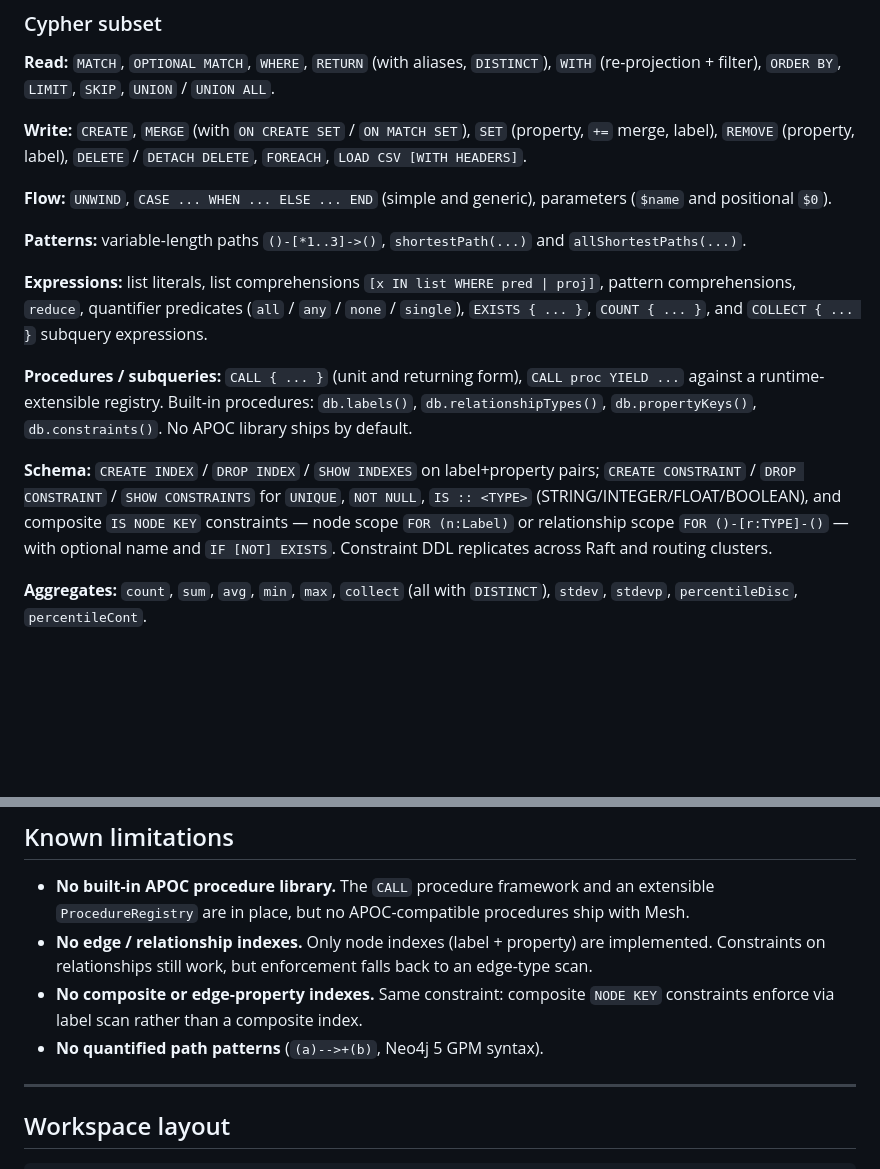
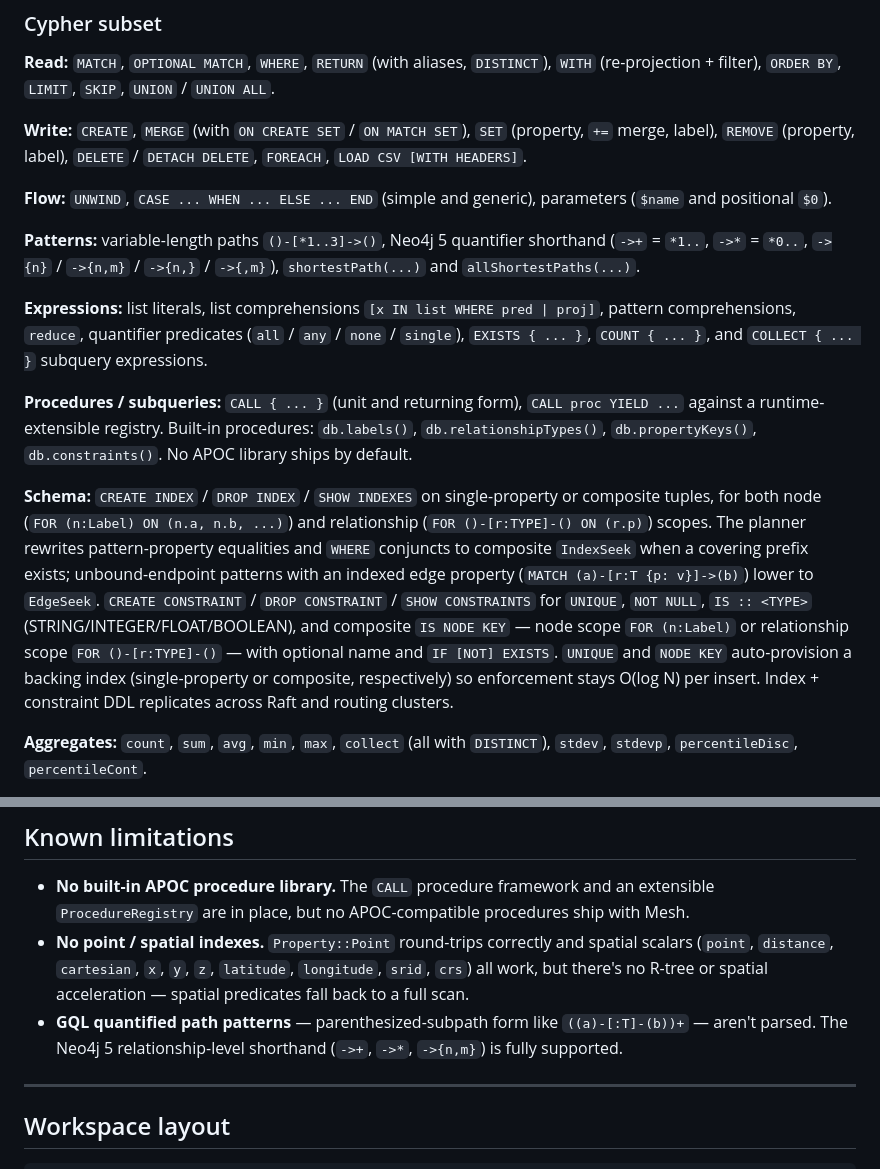
Before and after one commit to mesh-db/mesh, a Markdown page: README.md, 2 parts joined by grey strips. GitHub-like rendering; blank space fills up the shorter version.

Commit message:
docs: refresh CLAUDE.md + README.md for today's index + quantifier work
- Remove composite-indexes / edge IndexSeek / quantified path patterns
  from the "Not yet implemented" lists; all three shipped today.
- Document composite indexes end-to-end: DDL accepts
  `ON (n.a, n.b, ...)`, planner emits prefix-matched tuple seeks,
  NODE KEY auto-provisions a backing composite index.
- Document the Neo4j 5 quantifier shorthand (`->+`, `->*`,
  `->{n}` / `->{n,m}` / `->{n,}` / `->{,m}`) as a supported form.
- Document edge IndexSeek for unbound-endpoint patterns.
- Update the executor operator list to include EdgeSeek and note
  IndexSeek is composite-capable.
- Refresh the Implementation Status paragraph: point/spatial indexes
  and APOC are the remaining Cypher-surface gaps.
- Known-limitations now flags the GQL parenthesized-subpath
  quantified pattern form (which we don't parse) distinctly from
  the relationship-level shorthand (which we do).

```diff
--- a/README.md
+++ b/README.md
@@ -192,8 +192,9 @@ and `UNWIND $list` — the full driver-facing surface as of today.
 **Flow:** `UNWIND`, `CASE ... WHEN ... ELSE ... END` (simple and generic),
 parameters (`$name` and positional `$0`).
 
-**Patterns:** variable-length paths `()-[*1..3]->()`, `shortestPath(...)`
-and `allShortestPaths(...)`.
+**Patterns:** variable-length paths `()-[*1..3]->()`, Neo4j 5 quantifier
+shorthand (`->+` = `*1..`, `->*` = `*0..`, `->{n}` / `->{n,m}` /
+`->{n,}` / `->{,m}`), `shortestPath(...)` and `allShortestPaths(...)`.
 
 **Expressions:** list literals, list comprehensions
 `[x IN list WHERE pred | proj]`, pattern comprehensions, `reduce`,
@@ -206,13 +207,19 @@ expressions.
 procedures: `db.labels()`, `db.relationshipTypes()`, `db.propertyKeys()`,
 `db.constraints()`. No APOC library ships by default.
 
-**Schema:** `CREATE INDEX` / `DROP INDEX` / `SHOW INDEXES` on label+property
-pairs; `CREATE CONSTRAINT` / `DROP CONSTRAINT` / `SHOW CONSTRAINTS` for
-`UNIQUE`, `NOT NULL`, `IS :: <TYPE>` (STRING/INTEGER/FLOAT/BOOLEAN), and
-composite `IS NODE KEY` constraints — node scope `FOR (n:Label)` or
-relationship scope `FOR ()-[r:TYPE]-()` — with optional name and
-`IF [NOT] EXISTS`. Constraint DDL replicates across Raft and routing
-clusters.
+**Schema:** `CREATE INDEX` / `DROP INDEX` / `SHOW INDEXES` on single-property
+or composite tuples, for both node (`FOR (n:Label) ON (n.a, n.b, ...)`) and
+relationship (`FOR ()-[r:TYPE]-() ON (r.p)`) scopes. The planner rewrites
+pattern-property equalities and `WHERE` conjuncts to composite `IndexSeek`
+when a covering prefix exists; unbound-endpoint patterns with an indexed
+edge property (`MATCH (a)-[r:T {p: v}]->(b)`) lower to `EdgeSeek`.
+`CREATE CONSTRAINT` / `DROP CONSTRAINT` / `SHOW CONSTRAINTS` for `UNIQUE`,
+`NOT NULL`, `IS :: <TYPE>` (STRING/INTEGER/FLOAT/BOOLEAN), and composite
+`IS NODE KEY` — node scope `FOR (n:Label)` or relationship scope
+`FOR ()-[r:TYPE]-()` — with optional name and `IF [NOT] EXISTS`.
+`UNIQUE` and `NODE KEY` auto-provision a backing index (single-property
+or composite, respectively) so enforcement stays O(log N) per insert.
+Index + constraint DDL replicates across Raft and routing clusters.
 
 **Aggregates:** `count`, `sum`, `avg`, `min`, `max`, `collect` (all with
 `DISTINCT`), `stdev`, `stdevp`, `percentileDisc`, `percentileCont`.
@@ -405,13 +412,13 @@ pair, `ca_path` to the shared CA bundle.
 - **No built-in APOC procedure library.** The `CALL` procedure framework
   and an extensible `ProcedureRegistry` are in place, but no APOC-compatible
   procedures ship with Mesh.
-- **No edge / relationship indexes.** Only node indexes (label + property)
-  are implemented. Constraints on relationships still work, but enforcement
-  falls back to an edge-type scan.
-- **No composite or edge-property indexes.** Same constraint: composite
-  `NODE KEY` constraints enforce via label scan rather than a composite
-  index.
-- **No quantified path patterns** (`(a)-->+(b)`, Neo4j 5 GPM syntax).
+- **No point / spatial indexes.** `Property::Point` round-trips correctly
+  and spatial scalars (`point`, `distance`, `cartesian`, `x`, `y`, `z`,
+  `latitude`, `longitude`, `srid`, `crs`) all work, but there's no R-tree
+  or spatial acceleration — spatial predicates fall back to a full scan.
+- **GQL quantified path patterns** — parenthesized-subpath form like
+  `((a)-[:T]-(b))+` — aren't parsed. The Neo4j 5 relationship-level
+  shorthand (`->+`, `->*`, `->{n,m}`) is fully supported.
 
 ---
 
```
Also changed, not shown: CLAUDE.md (+5 -5 lines).
